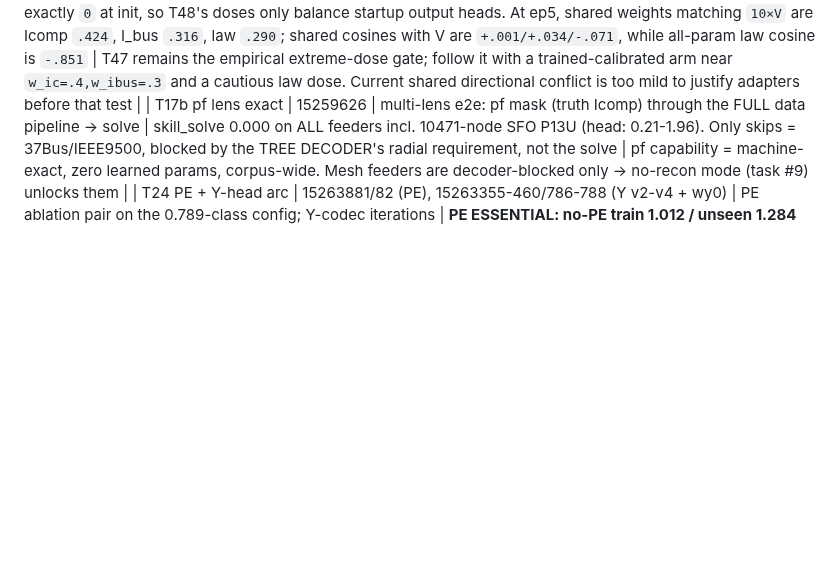
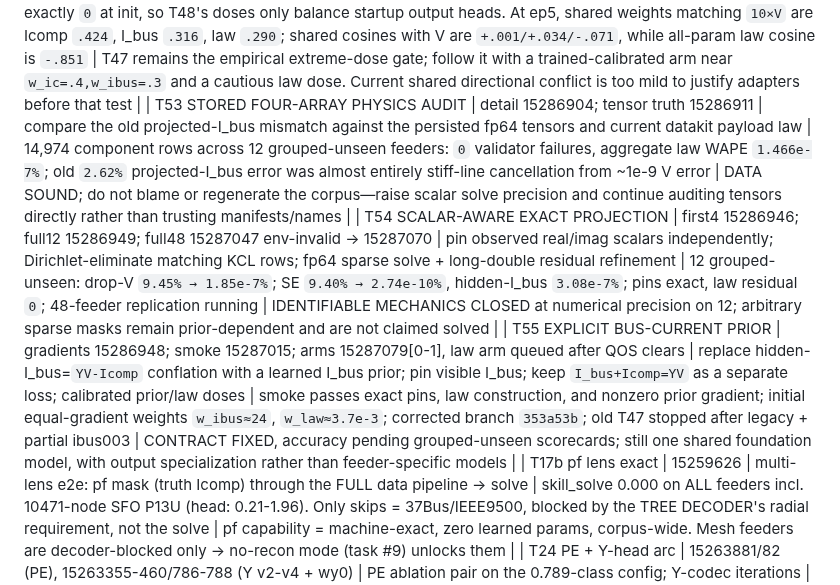
Before and after one commit to EbadmusNLR/Training_new, a Markdown page: training_experiments.md, the part around the change. Drawn GitHub-style; blank space fills up the shorter version.

Commit message:
record exact projection and current-prior gates

```diff
--- a/training_experiments.md
+++ b/training_experiments.md
@@ -86,6 +86,9 @@ real/imag entries; learned unseen accuracy is pending. Y remains excitation-limi
 | T50 HARMONIC-CYCLE PE PREP | 15286596; branch `feature/hodge-pe` @ `8c6fec1` | checkpoint-width-preserving option replaces two redundant degree channels with grounded-Laplacian potential + non-bridge cycle participation; motivated by current GridSFM Hodge/cycle features | PASS: permutation-equivariant synthetic multigraph test; 1,333-node SMART-DS finite, potential `[0,2.29]`, 439 cycle nodes | candidate only, no accuracy claim; gate against basic PE after T47 chooses the clean loss recipe |
 | T51 IDENTIFIABLE-V PHYSICS LAYER | 15286694/15286714 diagnostics; 15286729/34; full 15286812 | assemble completed Y/Icomp only (no hidden truth), then sparse/dense fp64 `Ybus V=ΣIcomp` with reference pins; raw head retained for diagnosis | full 48 grouped-unseen feeders: drop-V `4.52% → 4.71e-7%` WAPE; SE `4.62% → 4.70e-7%`; visible pins `0`, no least-squares fallbacks. Intermediate SE failure traced to fp32 Y/Icomp and fixed by preserving fp64. Sparse/component/random projection correctly fails to help while their learned Y/Icomp remain ~zero | ADOPT for identifiable V completion; never use it to disguise prior-dependent arbitrary-mask failure—the learned heads must first supply accurate missing Y/Icomp |
 | T52 TRAINED TRUNK-GRADIENT AUDIT | init 15286770; legacy ep5 15286793 | separate all-parameter vs shared encoder/message-passing gradients on the same grouped-unseen entrywise batch | zero-last heads make every shared gradient exactly `0` at init, so T48's doses only balance startup output heads. At ep5, shared weights matching `10×V` are Icomp `.424`, I_bus `.316`, law `.290`; shared cosines with V are `+.001/+.034/-.071`, while all-param law cosine is `-.851` | T47 remains the empirical extreme-dose gate; follow it with a trained-calibrated arm near `w_ic=.4,w_ibus=.3` and a cautious law dose. Current shared directional conflict is too mild to justify adapters before that test |
+| T53 STORED FOUR-ARRAY PHYSICS AUDIT | detail 15286904; tensor truth 15286911 | compare the old projected-I_bus mismatch against the persisted fp64 tensors and current datakit payload law | 14,974 component rows across 12 grouped-unseen feeders: `0` validator failures, aggregate law WAPE `1.466e-7%`; old `2.62%` projected-I_bus error was almost entirely stiff-line cancellation from ~1e-9 V error | DATA SOUND; do not blame or regenerate the corpus—raise scalar solve precision and continue auditing tensors directly rather than trusting manifests/names |
+| T54 SCALAR-AWARE EXACT PROJECTION | first4 15286946; full12 15286949; full48 15287047 env-invalid → 15287070 | pin observed real/imag scalars independently; Dirichlet-eliminate matching KCL rows; fp64 sparse solve + long-double residual refinement | 12 grouped-unseen: drop-V `9.45% → 1.85e-7%`; SE `9.40% → 2.74e-10%`, hidden-I_bus `3.08e-7%`; pins exact, law residual `0`; 48-feeder replication running | IDENTIFIABLE MECHANICS CLOSED at numerical precision on 12; arbitrary sparse masks remain prior-dependent and are not claimed solved |
+| T55 EXPLICIT BUS-CURRENT PRIOR | gradients 15286948; smoke 15287015; arms 15287079[0-1], law arm queued after QOS clears | replace hidden-I_bus=`YV-Icomp` conflation with a learned I_bus prior; pin visible I_bus; keep `I_bus+Icomp=YV` as a separate loss; calibrated prior/law doses | smoke passes exact pins, law construction, and nonzero prior gradient; initial equal-gradient weights `w_ibus≈24`, `w_law≈3.7e-3`; corrected branch `353a53b`; old T47 stopped after legacy + partial ibus003 | CONTRACT FIXED, accuracy pending grouped-unseen scorecards; still one shared foundation model, with output specialization rather than feeder-specific models |
 | T17b pf lens exact | 15259626 | multi-lens e2e: pf mask (truth Icomp) through the FULL data pipeline -> solve | skill_solve 0.000 on ALL feeders incl. 10471-node SFO P13U (head: 0.21-1.96). Only skips = 37Bus/IEEE9500, blocked by the TREE DECODER's radial requirement, not the solve | pf capability = machine-exact, zero learned params, corpus-wide. Mesh feeders are decoder-blocked only -> no-recon mode (task #9) unlocks them |
 | T24 PE + Y-head arc | 15263881/82 (PE), 15263355-460/786-788 (Y v2-v4 + wy0) | PE ablation pair on the 0.789-class config; Y-codec iterations | **PE ESSENTIAL: no-PE train 1.012 / unseen 1.284 (cannot even fit train) vs baseline 0.583/0.831; with T13 pe150 (memorizes, 1.182) the dose-response is complete -- current PE = sweet spot.** rnd_basef 0.831 revalidates the fast path on the real objective. Y-head: v2 feat-space loss, v3 per-position scales, v4 spike-and-slab gate all FAIL (par y_wape 388k-3.2M%); **--w-y 0 recovers trunk to 0.888 -> Y gradients were poisoning the shared trunk -> y_head now DETACHED** | Y estimation remains unsolved as a learned head; next: micro-overfit store breakdown -> structured family-parameter codec. Trunk safe via detach either way |
 | T17 E2E SOLVE WINS | 15259503 | fix_lr2e4 ckpt, random mask, 15 unseen feeders: hidden-Icomp ESTIMATES + truth visible -> one fp64 Ybus solve, vs the same ckpt's V head | **skill_solve 0.000-0.043 vs skill_head 0.68-2.05 -- ~100x, on EVERY feeder**, even at 49-67% hidden Icomp (IEEE123 0.010 vs 0.675; 1638-node SFO P6U 0.008 vs 2.045; 5037-node P9U 0.004 vs 0.756) | **ARCHITECTURE DECIDED (measured): the GNN's V head is dead weight. Model = hidden-Icomp estimator; V = direct fp64 solve of Ybus (topology-agnostic: mesh or radial). pf lens exact by construction; random/se lens ~0.01 TODAY with an ic_head that was never the training focus. Next: solve-decoder eval path + pivot training weight to ic quality** |
```
